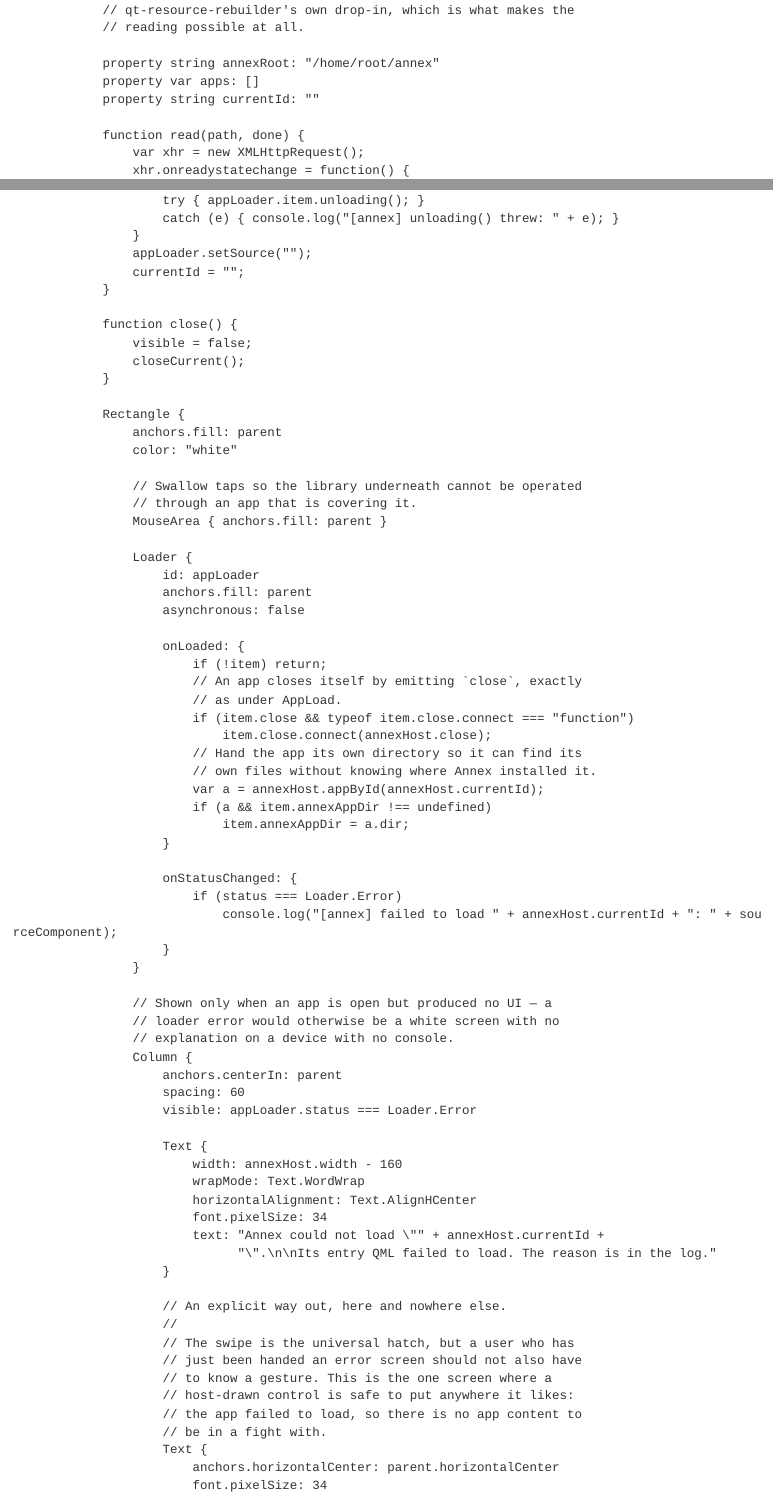
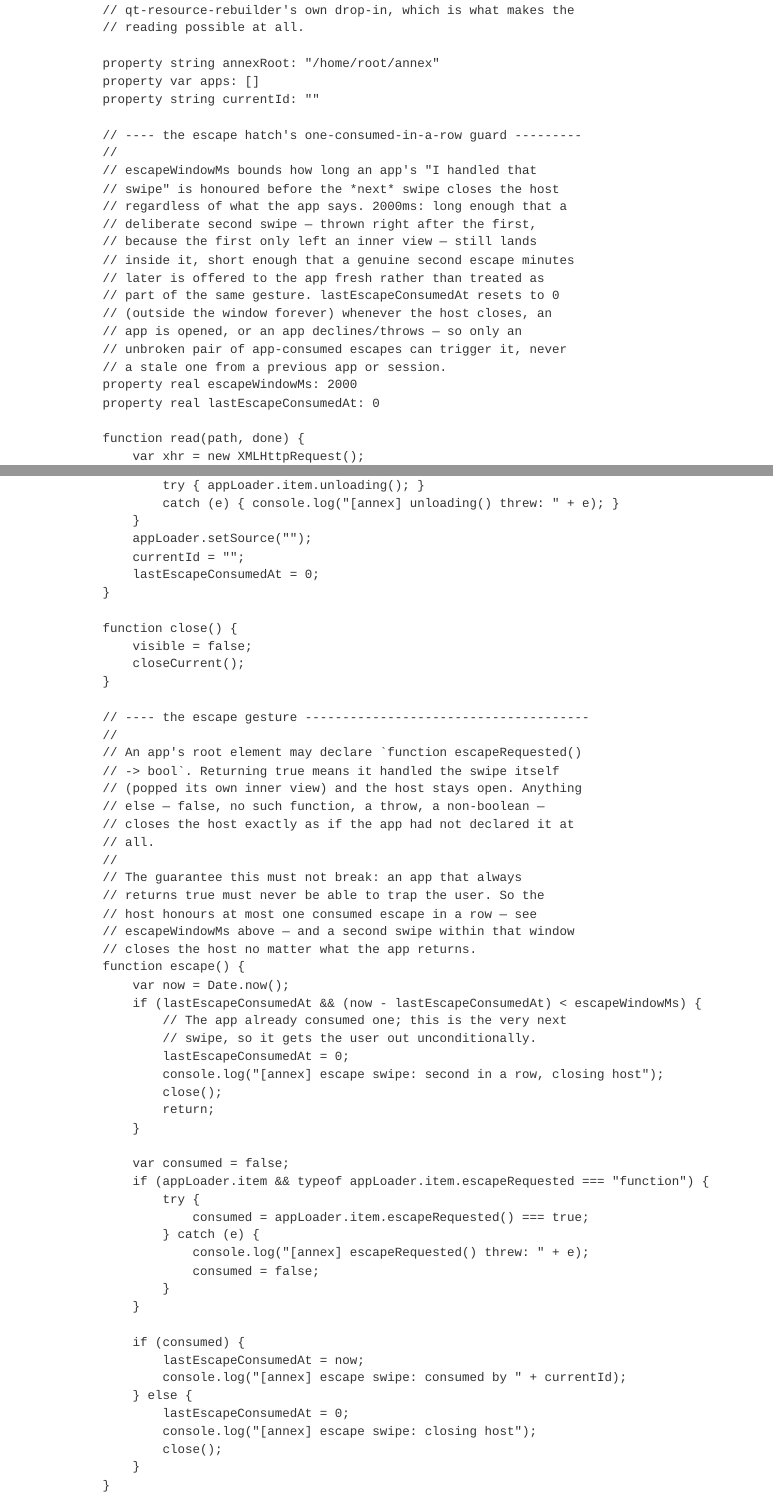
Before and after one commit to Kuret/annex, a Quarto document (annex.qmd): the page in a window 1100 px wide, from 1160 px down, and a second part further down, joined at a grey line. Rendered offline with R 4.5, knitr and Pandoc in place of Quarto, with nearby package versions.

Commit message:
escape: offer the gesture to the app before closing it
The swipe closed the host outright, so an app with a full-screen view of
its own had no way to let the first swipe leave that view and the second
leave the app. That is the ordinary nested-escape behaviour and every app
here will eventually want it.

An app may now declare escapeRequested() and return true to keep the host
open, alongside the close signal and unloading() it already may declare.
An app that declares nothing behaves exactly as before.

The guarantee is unchanged and is why the window exists: the host takes
at most one consumed escape in a row, so a second swipe within two
seconds closes whatever the app says. The check runs before the app is
consulted, not after, so an app cannot refuse the swipe that is meant to
get the user out. A handler that throws closes too. Being unable to leave
an app is the failure this hatch exists to prevent, and an app's opinion
cannot outrank it.

Co-Authored-By: Claude Opus 5 (1M context) <noreply@anthropic.com>

```diff
--- a/annex.qmd
+++ b/annex.qmd
@@ -86,6 +86,23 @@ AFFECT `/qml/device/view/navigator/Navigator.qml`
                 property string annexRoot: "/home/root/annex"
                 property var apps: []
                 property string currentId: ""
+
+                // ---- the escape hatch's one-consumed-in-a-row guard ---------
+                //
+                // escapeWindowMs bounds how long an app's "I handled that
+                // swipe" is honoured before the *next* swipe closes the host
+                // regardless of what the app says. 2000ms: long enough that a
+                // deliberate second swipe — thrown right after the first,
+                // because the first only left an inner view — still lands
+                // inside it, short enough that a genuine second escape minutes
+                // later is offered to the app fresh rather than treated as
+                // part of the same gesture. lastEscapeConsumedAt resets to 0
+                // (outside the window forever) whenever the host closes, an
+                // app is opened, or an app declines/throws — so only an
+                // unbroken pair of app-consumed escapes can trigger it, never
+                // a stale one from a previous app or session.
+                property real escapeWindowMs: 2000
+                property real lastEscapeConsumedAt: 0
 
                 function read(path, done) {
                     var xhr = new XMLHttpRequest();
@@ -190,11 +210,57 @@ AFFECT `/qml/device/view/navigator/Navigator.qml`
                     }
                     appLoader.setSource("");
                     currentId = "";
+                    lastEscapeConsumedAt = 0;
                 }
 
                 function close() {
                     visible = false;
                     closeCurrent();
+                }
+
+                // ---- the escape gesture --------------------------------------
+                //
+                // An app's root element may declare `function escapeRequested()
+                // -> bool`. Returning true means it handled the swipe itself
+                // (popped its own inner view) and the host stays open. Anything
+                // else — false, no such function, a throw, a non-boolean —
+                // closes the host exactly as if the app had not declared it at
+                // all.
+                //
+                // The guarantee this must not break: an app that always
+                // returns true must never be able to trap the user. So the
+                // host honours at most one consumed escape in a row — see
+                // escapeWindowMs above — and a second swipe within that window
+                // closes the host no matter what the app returns.
+                function escape() {
+                    var now = Date.now();
+                    if (lastEscapeConsumedAt && (now - lastEscapeConsumedAt) < escapeWindowMs) {
+                        // The app already consumed one; this is the very next
+                        // swipe, so it gets the user out unconditionally.
+                        lastEscapeConsumedAt = 0;
+                        console.log("[annex] escape swipe: second in a row, closing host");
+                        close();
+                        return;
+                    }
+
+                    var consumed = false;
+                    if (appLoader.item && typeof appLoader.item.escapeRequested === "function") {
+                        try {
+                            consumed = appLoader.item.escapeRequested() === true;
+                        } catch (e) {
+                            console.log("[annex] escapeRequested() threw: " + e);
+                            consumed = false;
+                        }
+                    }
+
+                    if (consumed) {
+                        lastEscapeConsumedAt = now;
+                        console.log("[annex] escape swipe: consumed by " + currentId);
+                    } else {
+                        lastEscapeConsumedAt = 0;
+                        console.log("[annex] escape swipe: closing host");
+                        close();
+                    }
                 }
 
                 Rectangle {
```
Also changed, not shown: annex.qmd (7 more changed lines).
